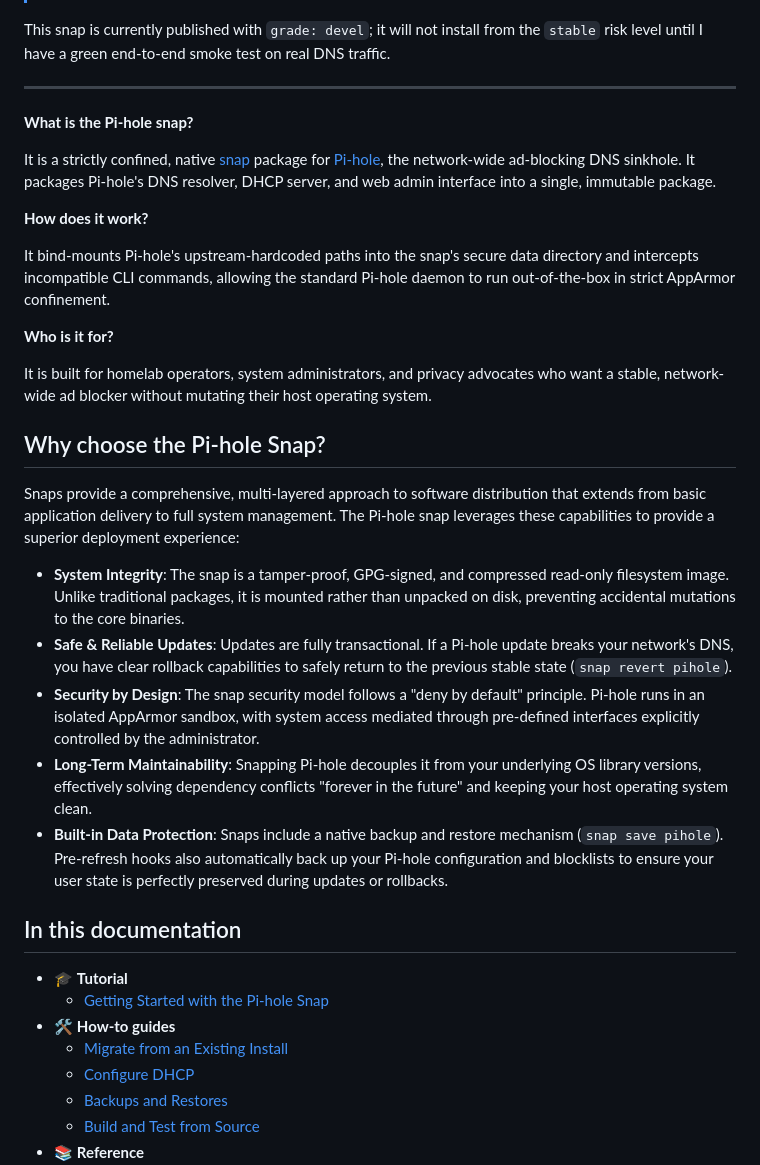
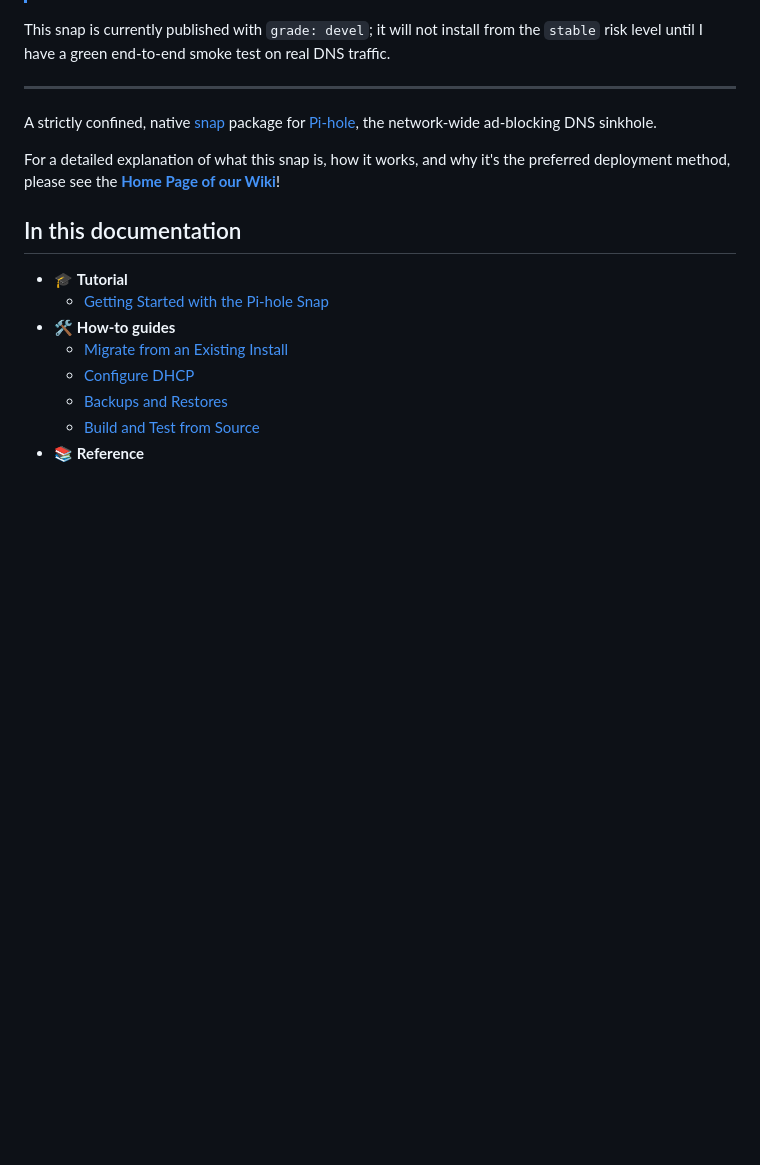
Before and after one commit to rajannpatel/snap-pi-hole, a Markdown page: README.md, the part around the change. GitHub-like rendering; blank space fills up the shorter version.

Commit message:
docs: move introductory context to wiki home page

```diff
--- a/README.md
+++ b/README.md
@@ -22,28 +22,9 @@
 This snap is currently published with `grade: devel`; it will not install from the `stable` risk level until I have a green end-to-end smoke test on real DNS traffic.
 
 ---
+A strictly confined, native [snap](https://snapcraft.io/) package for [Pi-hole](https://pi-hole.net), the network-wide ad-blocking DNS sinkhole.
 
-**What is the Pi-hole snap?**
-
-It is a strictly confined, native [snap](https://snapcraft.io/) package for [Pi-hole](https://pi-hole.net), the network-wide ad-blocking DNS sinkhole. It packages Pi-hole's DNS resolver, DHCP server, and web admin interface into a single, immutable package.
-
-**How does it work?**
-
-It bind-mounts Pi-hole's upstream-hardcoded paths into the snap's secure data directory and intercepts incompatible CLI commands, allowing the standard Pi-hole daemon to run out-of-the-box in strict AppArmor confinement.
-
-**Who is it for?**
-
-It is built for homelab operators, system administrators, and privacy advocates who want a stable, network-wide ad blocker without mutating their host operating system.
-
-## Why choose the Pi-hole Snap?
-
-Snaps provide a comprehensive, multi-layered approach to software distribution that extends from basic application delivery to full system management. The Pi-hole snap leverages these capabilities to provide a superior deployment experience:
-
-- **System Integrity**: The snap is a tamper-proof, GPG-signed, and compressed read-only filesystem image. Unlike traditional packages, it is mounted rather than unpacked on disk, preventing accidental mutations to the core binaries.
-- **Safe & Reliable Updates**: Updates are fully transactional. If a Pi-hole update breaks your network's DNS, you have clear rollback capabilities to safely return to the previous stable state (`snap revert pihole`).
-- **Security by Design**: The snap security model follows a "deny by default" principle. Pi-hole runs in an isolated AppArmor sandbox, with system access mediated through pre-defined interfaces explicitly controlled by the administrator.
-- **Long-Term Maintainability**: Snapping Pi-hole decouples it from your underlying OS library versions, effectively solving dependency conflicts "forever in the future" and keeping your host operating system clean.
-- **Built-in Data Protection**: Snaps include a native backup and restore mechanism (`snap save pihole`). Pre-refresh hooks also automatically back up your Pi-hole configuration and blocklists to ensure your user state is perfectly preserved during updates or rollbacks.
+For a detailed explanation of what this snap is, how it works, and why it's the preferred deployment method, please see the **[Home Page of our Wiki](https://github.com/rajannpatel/snap-pi-hole/wiki)**!
 
 ## In this documentation
 
```
